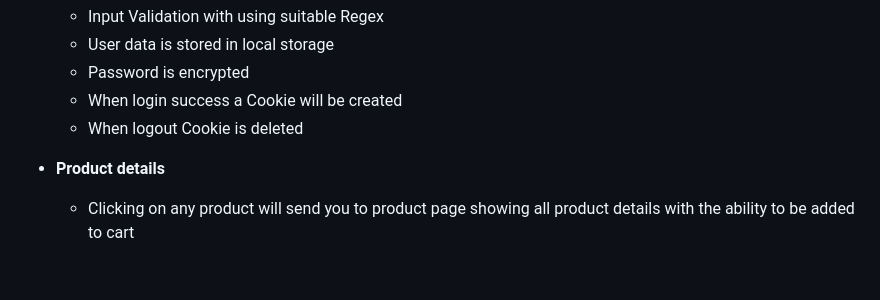
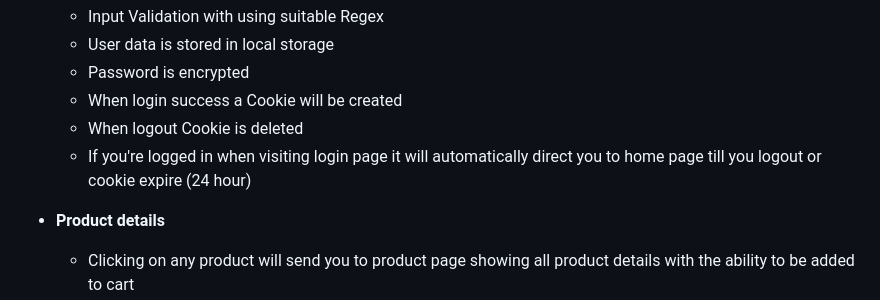
Before and after one commit to omar456-asc/FrontEndJSProject, a Markdown page: README.md, the part around the change. GitHub-like rendering; blank space fills up the shorter version.

```diff
--- a/README.md
+++ b/README.md
@@ -34,6 +34,7 @@ Welcome to our professional JavaScript Website
     * Password is encrypted
     * When login success a Cookie will be created
     * When logout Cookie is deleted
+    * If you're logged in when visiting login page it will automatically direct you to home page till you logout or cookie expire (24 hour)
 
 - **Product details**
     * Clicking on any product will send you to product page showing all product details with the ability to be added to cart
```
